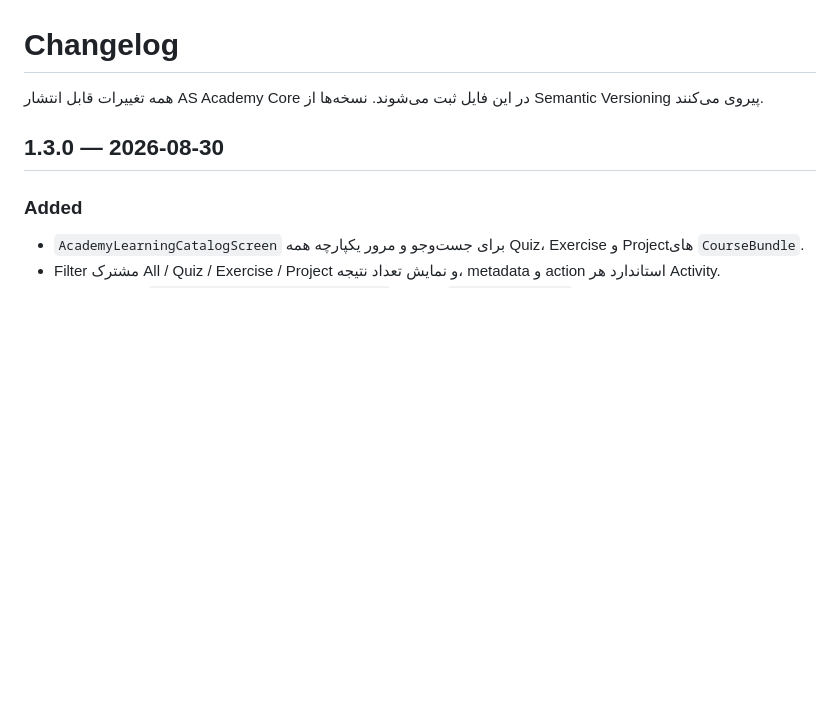
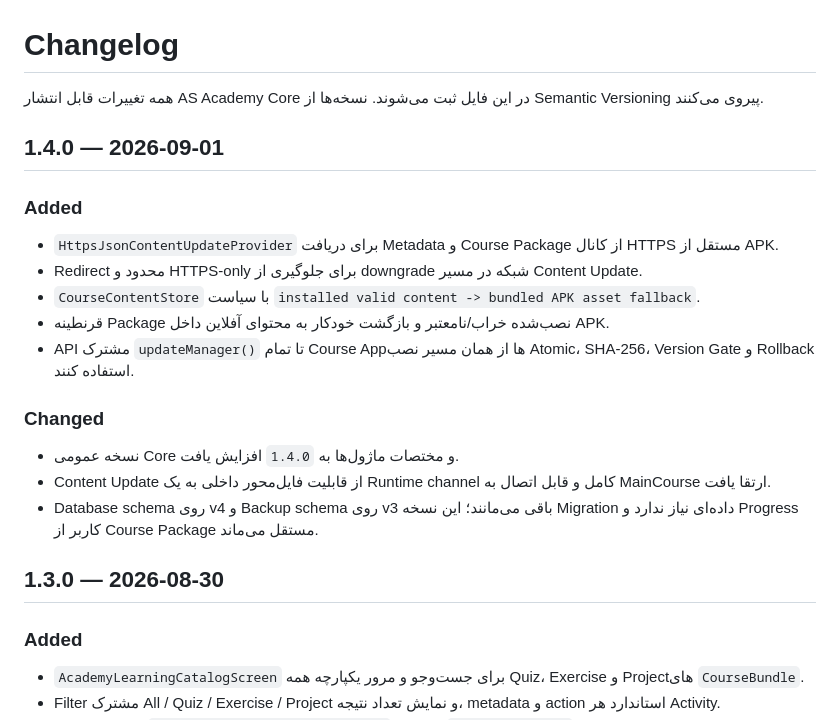
Before and after one commit to waxew/AS-Academy-Core, a Markdown page: CHANGELOG.md, the part around the change. Rendered like a GitHub page; blank space fills up the shorter version.

Commit message:
Document Core 1.4.0 runtime content channel

```diff
--- a/CHANGELOG.md
+++ b/CHANGELOG.md
@@ -1,6 +1,22 @@
 # Changelog
 
 همه تغییرات قابل انتشار AS Academy Core در این فایل ثبت می‌شوند. نسخه‌ها از Semantic Versioning پیروی می‌کنند.
+
+## 1.4.0 — 2026-09-01
+
+### Added
+
+- `HttpsJsonContentUpdateProvider` برای دریافت Metadata و Course Package از کانال HTTPS مستقل از APK.
+- Redirect محدود و HTTPS-only برای جلوگیری از downgrade شبکه در مسیر Content Update.
+- `CourseContentStore` با سیاست `installed valid content -> bundled APK asset fallback`.
+- قرنطینه Package نصب‌شده خراب/نامعتبر و بازگشت خودکار به محتوای آفلاین داخل APK.
+- API مشترک `updateManager()` تا تمام Course Appها از همان مسیر نصب Atomic، SHA-256، Version Gate و Rollback استفاده کنند.
+
+### Changed
+
+- نسخه عمومی Core و مختصات ماژول‌ها به `1.4.0` افزایش یافت.
+- Content Update از قابلیت فایل‌محور داخلی به یک Runtime channel کامل و قابل اتصال به MainCourse ارتقا یافت.
+- Database schema روی v4 و Backup schema روی v3 باقی می‌مانند؛ این نسخه Migration داده‌ای نیاز ندارد و Progress کاربر از Course Package مستقل می‌ماند.
 
 ## 1.3.0 — 2026-08-30
 
```
